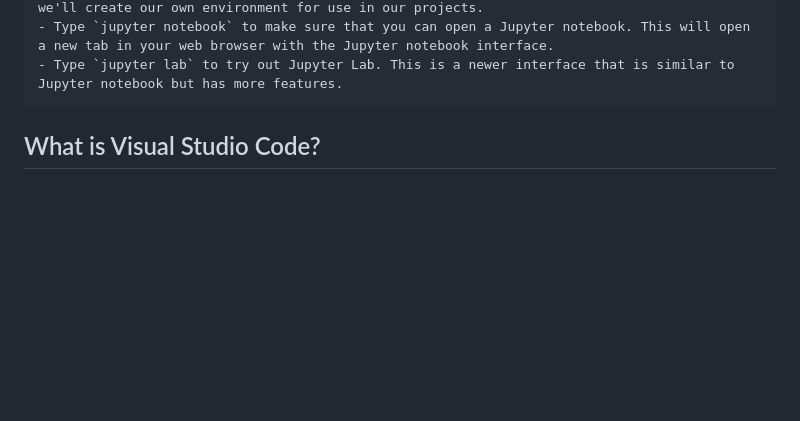
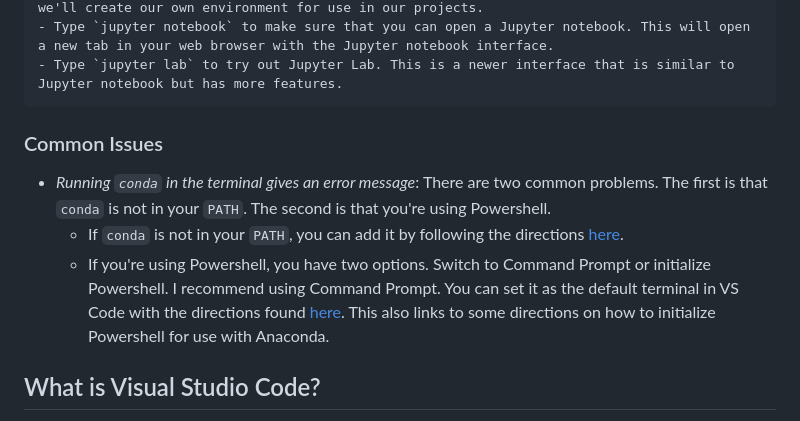
Before and after one commit to jmbejara/finm-python-crash-course, a Markdown page: docs_src/01_setting_up_environment.md, the part around the change printed below. Rendered like a GitHub page; blank space fills up the shorter version.

````diff
--- a/docs_src/01_setting_up_environment.md
+++ b/docs_src/01_setting_up_environment.md
@@ -50,6 +68,13 @@ Let's pause here and make sure that everyone has Anaconda installed. Let's test
 - Type `jupyter notebook` to make sure that you can open a Jupyter notebook. This will open a new tab in your web browser with the Jupyter notebook interface.
 - Type `jupyter lab` to try out Jupyter Lab. This is a newer interface that is similar to Jupyter notebook but has more features.
 ```
+
+### Common Issues
+
+- *Running `conda` in the terminal gives an error message*: There are two common problems. The first is that `conda` is not in your `PATH`. The second is that you're using Powershell.
+  - If `conda` is not in your `PATH`, you can add it by following the directions [here](https://stackoverflow.com/a/44597801/1411791).
+  - If you're using Powershell, you have two options. Switch to Command Prompt or initialize Powershell. I recommend using Command Prompt. You can set it as the default terminal in VS Code with the directions found [here](https://stackoverflow.com/a/61300365/1411791). This also links to some directions on how to initialize Powershell for use with Anaconda.
+
 
 
 ## What is Visual Studio Code?
````
Also changed, not shown: other parts of docs_src/01_setting_up_environment.md (+37 -9 lines).
